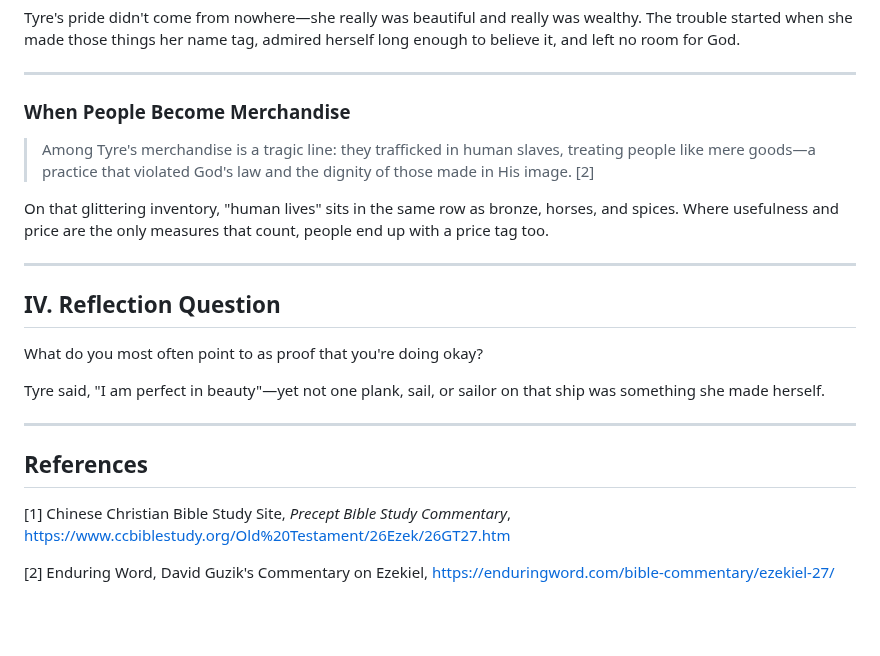
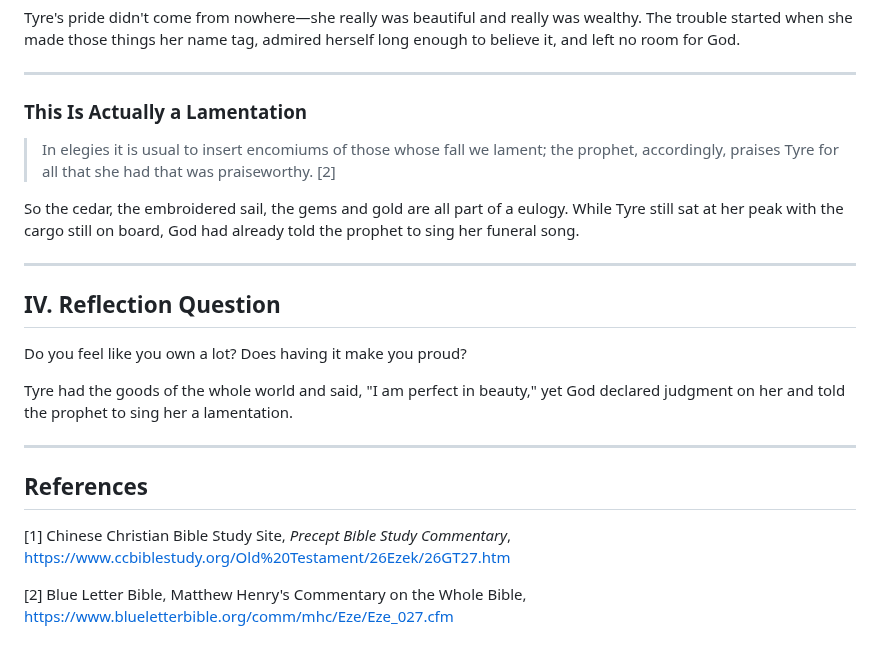
Before and after one commit to b11031371/my_bible_notes, a Markdown page: 2026-07-19/note_en.md, the part around the change. Rendered like a GitHub page; blank space fills up the shorter version.

```diff
--- a/2026-07-19/note_en.md
+++ b/2026-07-19/note_en.md
@@ -79,19 +79,19 @@ Tyre's pride didn't come from nowhere—she really was beautiful and really was
 
 ---
 
-### When People Become Merchandise
+### This Is Actually a Lamentation
 
-> Among Tyre's merchandise is a tragic line: they trafficked in human slaves, treating people like mere goods—a practice that violated God's law and the dignity of those made in His image. [2]
+> In elegies it is usual to insert encomiums of those whose fall we lament; the prophet, accordingly, praises Tyre for all that she had that was praiseworthy. [2]
 
-On that glittering inventory, "human lives" sits in the same row as bronze, horses, and spices. Where usefulness and price are the only measures that count, people end up with a price tag too.
+So the cedar, the embroidered sail, the gems and gold are all part of a eulogy. While Tyre still sat at her peak with the cargo still on board, God had already told the prophet to sing her funeral song.
 
 ---
 
 ## IV. Reflection Question
 
-What do you most often point to as proof that you're doing okay?
+Do you feel like you own a lot? Does having it make you proud?
 
-Tyre said, "I am perfect in beauty"—yet not one plank, sail, or sailor on that ship was something she made herself.
+Tyre had the goods of the whole world and said, "I am perfect in beauty," yet God declared judgment on her and told the prophet to sing her a lamentation.
 
 ---
 
@@ -99,4 +99,4 @@ Tyre said, "I am perfect in beauty"—yet not one plank, sail, or sailor on that
 
 [1] Chinese Christian Bible Study Site, *Precept Bible Study Commentary*, https://www.ccbiblestudy.org/Old%20Testament/26Ezek/26GT27.htm
 
-[2] Enduring Word, David Guzik's Commentary on Ezekiel, https://enduringword.com/bible-commentary/ezekiel-27/
+[2] Blue Letter Bible, Matthew Henry's Commentary on the Whole Bible, https://www.blueletterbible.org/comm/mhc/Eze/Eze_027.cfm
```
